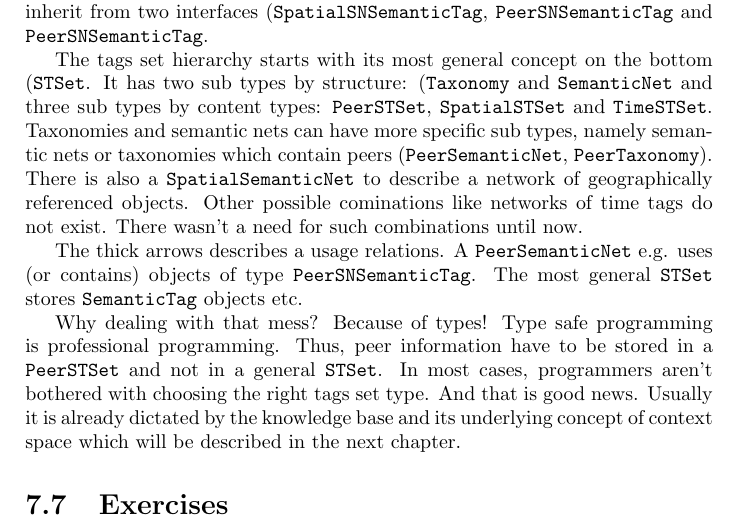
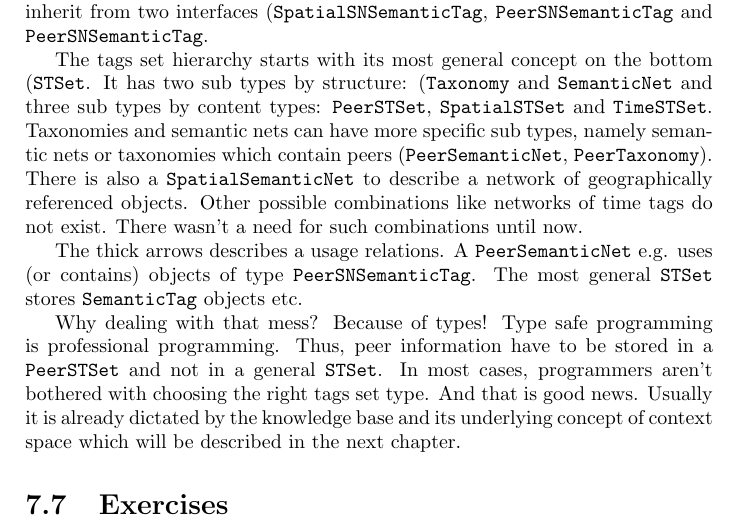
Before and after one commit to SharedKnowledge/SharkDeveloperGuide, a LaTeX thesis (latexSources/tutorials.tex, which reads latexSources/tagSets.tex): part of page 46 of 131, cut so that both start at the same text. Compiled offline with pdfLaTeX.

Commit message:
Fixed spelling in chapter Semantic Tag Sets

```diff
--- a/latexSources/tagSets.tex
+++ b/latexSources/tagSets.tex
@@ -624,7 +624,7 @@ Figures \ref{fig:tagsSetTypes} illustrates that interface hierarchy. The most ge
 ({\tt SpatialSNSemanticTag}, {\tt PeerSNSemanticTag} and
 {\tt PeerSNSemanticTag}.
 
-The tags set hierarchy starts with its most general concept on the bottom ({\tt STSet}. It has two sub types by structure: ({\tt Taxonomy} and {\tt SemanticNet} and three sub types by content types: {\tt PeerSTSet}, {\tt SpatialSTSet} and {\tt TimeSTSet}. Taxonomies and semantic nets can have more specific sub types, namely semantic nets or taxonomies which contain peers ({\tt PeerSemanticNet}, {\tt PeerTaxonomy}). There is also a {\tt SpatialSemanticNet} to describe a network of geographically referenced objects. Other possible cominations like networks of time tags do not exist. There wasn't a need for such combinations until now.
+The tags set hierarchy starts with its most general concept on the bottom ({\tt STSet}. It has two sub types by structure: ({\tt Taxonomy} and {\tt SemanticNet} and three sub types by content types: {\tt PeerSTSet}, {\tt SpatialSTSet} and {\tt TimeSTSet}. Taxonomies and semantic nets can have more specific sub types, namely semantic nets or taxonomies which contain peers ({\tt PeerSemanticNet}, {\tt PeerTaxonomy}). There is also a {\tt SpatialSemanticNet} to describe a network of geographically referenced objects. Other possible combinations like networks of time tags do not exist. There wasn't a need for such combinations until now.
 
 The thick arrows describes a usage relations. A {\tt PeerSemanticNet} e.g. uses (or contains) objects of type {\tt PeerSNSemanticTag}. The most general {\tt STSet} stores {\tt SemanticTag} objects etc.
 
```
